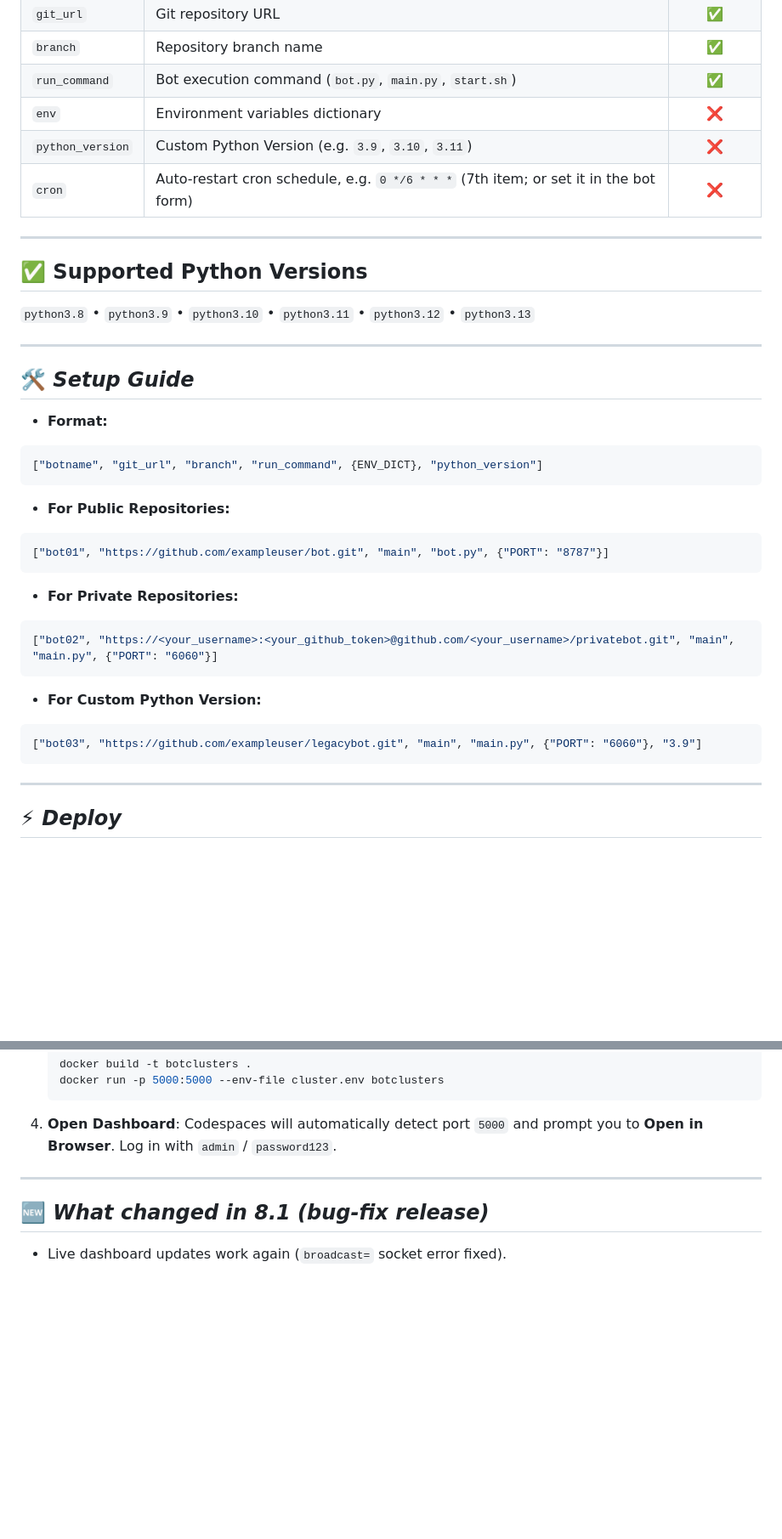
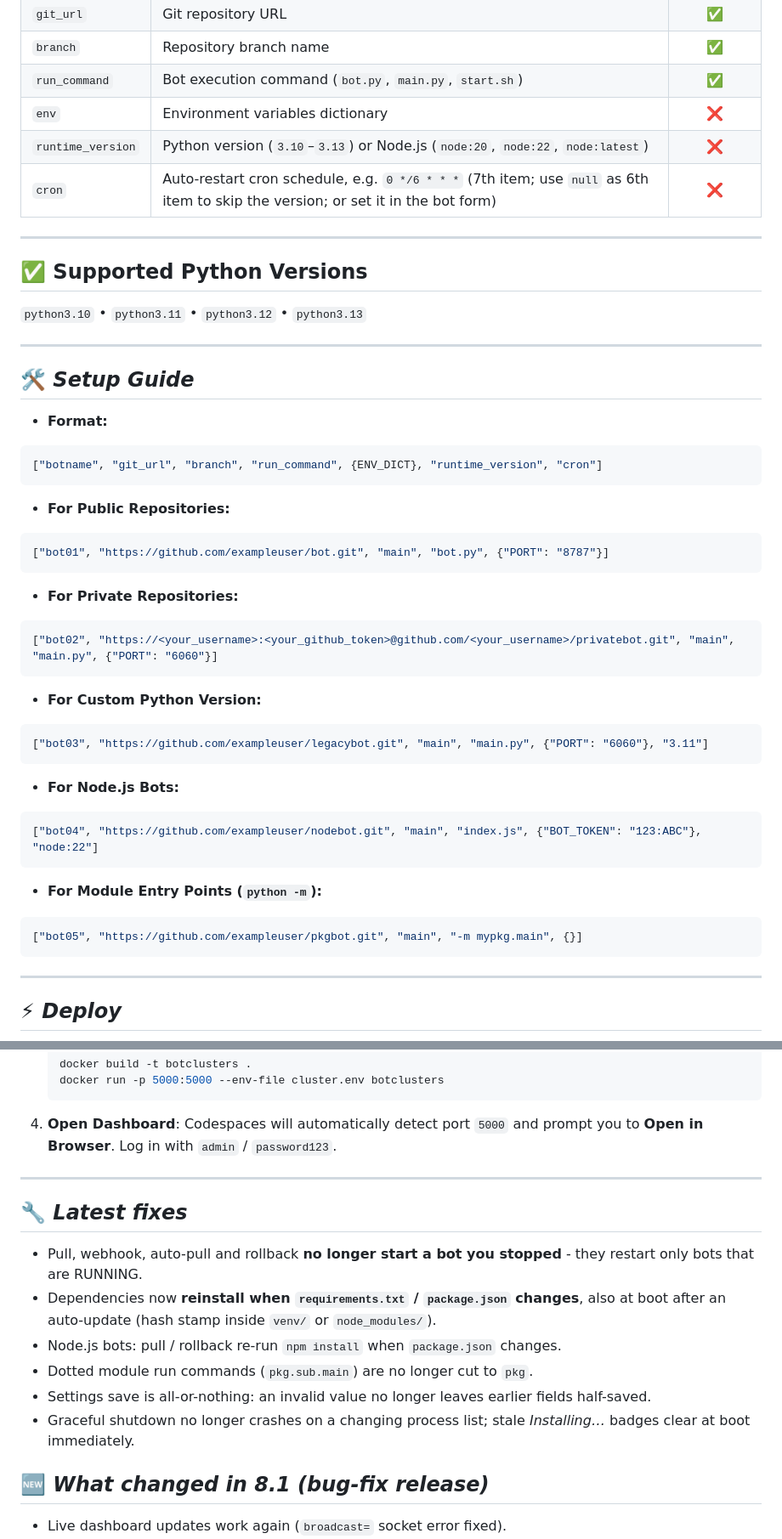
Before and after one commit to GouthamSER/BotClusters, a Markdown page: README.md, 2 parts joined by grey strips. Shown at 85% size. GitHub-like rendering; blank space fills up the shorter version.

Commit message:
Update README for Python and Node.js support

````diff
--- a/README.md
+++ b/README.md
@@ -45,14 +46,14 @@ Have you encountered the problem where you have to host resource-efficient Teleg
 | `branch` | Repository branch name | ✅ |
 | `run_command` | Bot execution command (`bot.py`, `main.py`, `start.sh`) | ✅ |
 | `env` | Environment variables dictionary | ❌ |
-| `python_version` | Custom Python Version (e.g. `3.9`, `3.10`, `3.11`) | ❌ |
-| `cron` | Auto-restart cron schedule, e.g. `0 */6 * * *` (7th item; or set it in the bot form) | ❌ |
+| `runtime_version` | Python version (`3.10`–`3.13`) or Node.js (`node:20`, `node:22`, `node:latest`) | ❌ |
+| `cron` | Auto-restart cron schedule, e.g. `0 */6 * * *` (7th item; use `null` as 6th item to skip the version; or set it in the bot form) | ❌ |
 
 ---
 
 ## ✅ Supported Python Versions
 
-`python3.8` &bull; `python3.9` &bull; `python3.10` &bull; `python3.11` &bull; `python3.12` &bull; `python3.13`
+`python3.10` &bull; `python3.11` &bull; `python3.12` &bull; `python3.13`
 
 ---
 
@@ -60,7 +61,7 @@ Have you encountered the problem where you have to host resource-efficient Teleg
 
 * **Format:**
 ```json
-["botname", "git_url", "branch", "run_command", {ENV_DICT}, "python_version"]
+["botname", "git_url", "branch", "run_command", {ENV_DICT}, "runtime_version", "cron"]
 ```
 
 * **For Public Repositories:**
@@ -75,7 +76,17 @@ Have you encountered the problem where you have to host resource-efficient Teleg
 
 * **For Custom Python Version:**
 ```json
-["bot03", "https://github.com/exampleuser/legacybot.git", "main", "main.py", {"PORT": "6060"}, "3.9"]
+["bot03", "https://github.com/exampleuser/legacybot.git", "main", "main.py", {"PORT": "6060"}, "3.11"]
+```
+
+* **For Node.js Bots:**
+```json
+["bot04", "https://github.com/exampleuser/nodebot.git", "main", "index.js", {"BOT_TOKEN": "123:ABC"}, "node:22"]
+```
+
+* **For Module Entry Points (`python -m`):**
+```json
+["bot05", "https://github.com/exampleuser/pkgbot.git", "main", "-m mypkg.main", {}]
 ```
 
 ---
@@ -109,6 +120,14 @@ Have you encountered the problem where you have to host resource-efficient Teleg
 
 ---
 
+## 🔧 ***Latest fixes***
+* Pull, webhook, auto-pull and rollback **no longer start a bot you stopped** - they restart only bots that are RUNNING.
+* Dependencies now **reinstall when `requirements.txt` / `package.json` changes**, also at boot after an auto-update (hash stamp inside `venv/` or `node_modules/`).
+* Node.js bots: pull / rollback re-run `npm install` when `package.json` changes.
+* Dotted module run commands (`pkg.sub.main`) are no longer cut to `pkg`.
+* Settings save is all-or-nothing: an invalid value no longer leaves earlier fields half-saved.
+* Graceful shutdown no longer crashes on a changing process list; stale *Installing…* badges clear at boot immediately.
+
 ## 🆕 ***What changed in 8.1 (bug-fix release)***
 * Live dashboard updates work again (`broadcast=` socket error fixed).
 * Bots no longer vanish / show STOPPED when one bot is down (`supervisorctl status` exit code 3).
````
Also changed, not shown: other parts of README.md (+4 -3 lines).
